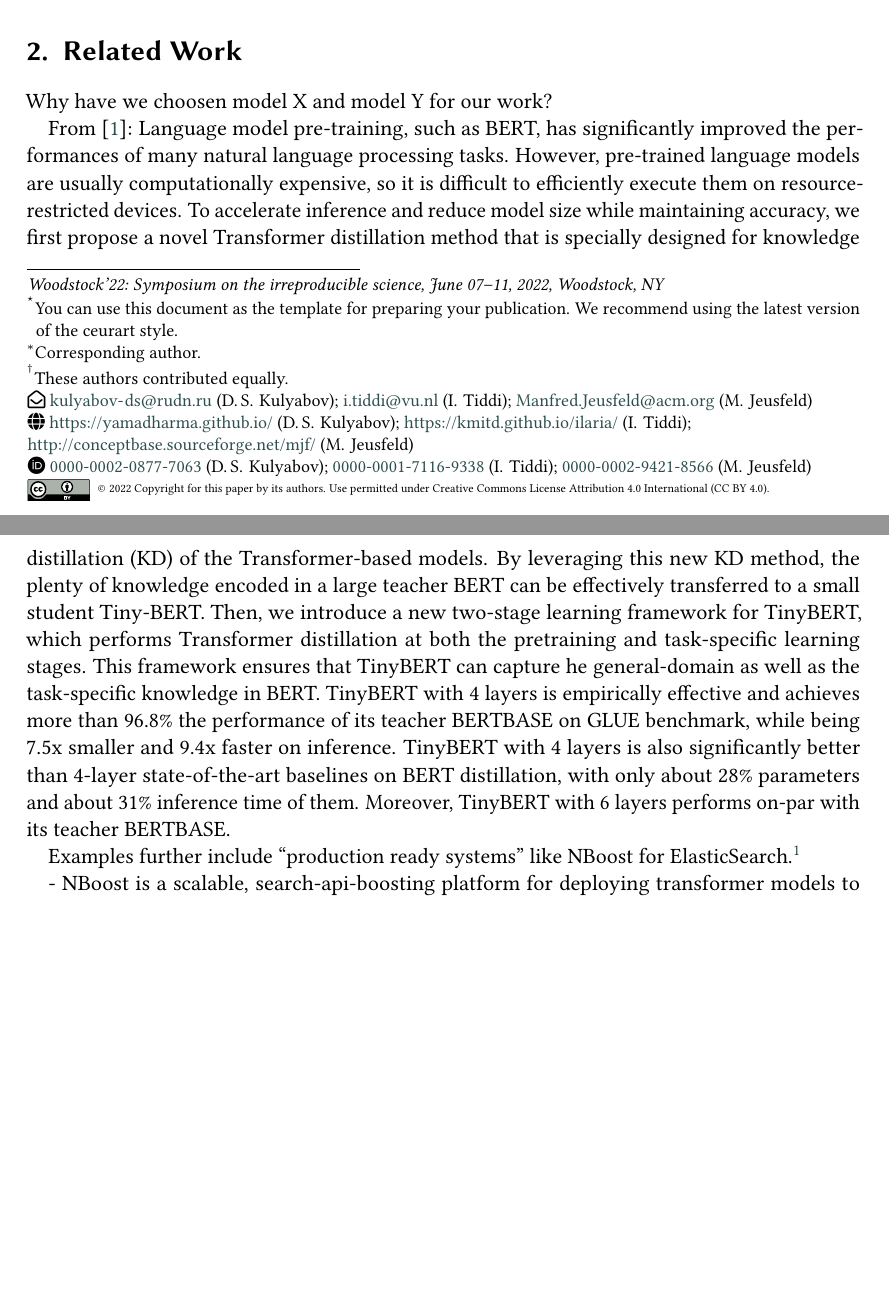
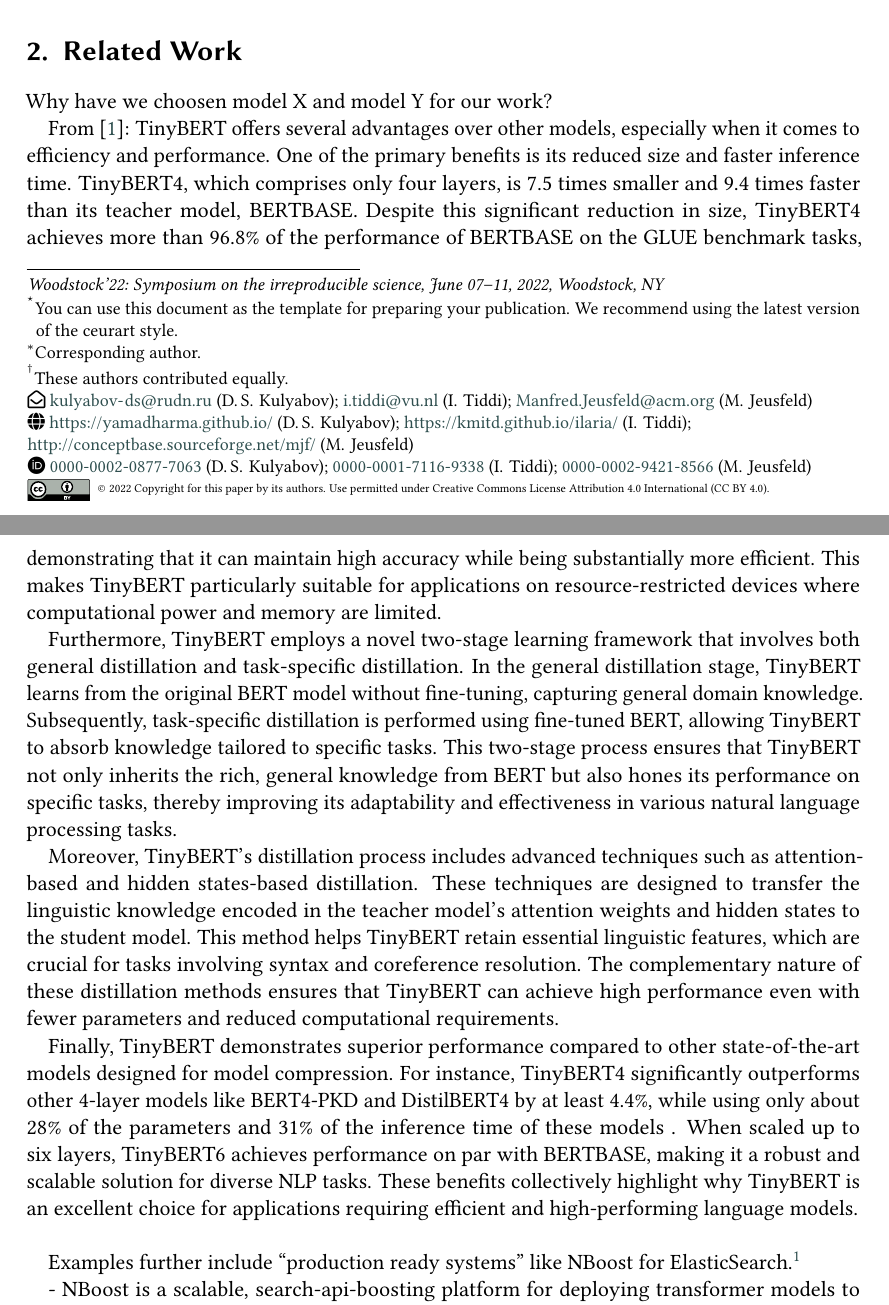
Before and after one commit to webis-de/RENEUIR-24, a LaTeX document (paper/paper.tex, which reads paper/paper-part2.tex): two parts of pages 1 and 2 of 10, joined at a grey line, cut so that both start at the same text, the shorter picture padded with empty space. Compiled offline with pdfLaTeX; a LaTeX package or settings file that is missing is left out.

Commit message:
why did we choose TinyBert

```diff
--- a/paper/paper-part2.tex
+++ b/paper/paper-part2.tex
@@ -2,9 +2,13 @@
 
 Why have we choosen model X and model Y for our work?
 
-From~\cite{jiao20}: Language model pre-training, such as BERT, has significantly improved the performances of many natural language processing tasks. However, pre-trained language models are usually computationally expensive, so it is difficult to efficiently execute them on resource-restricted devices. To accelerate inference and reduce model size while maintaining accuracy, we first propose a novel Transformer distillation method that is specially designed for knowledge distillation (KD) of the Transformer-based models. By leveraging this new KD method, the plenty of knowledge encoded in a large teacher BERT can be effectively transferred to a small student Tiny-BERT. Then, we introduce a new two-stage learning framework for TinyBERT, which performs Transformer distillation at both the pretraining and task-specific learning stages. This framework ensures that TinyBERT can capture he general-domain as well as the task-specific knowledge in BERT.
-TinyBERT with 4 layers is empirically effective and achieves more than 96.8\% the performance of its teacher BERTBASE on GLUE benchmark, while being 7.5x smaller and 9.4x faster on inference. TinyBERT with 4 layers is also significantly better than 4-layer state-of-the-art baselines on BERT distillation, with only about 28\% parameters and about 31\% inference time of them. Moreover, TinyBERT with 6 layers performs on-par with its teacher BERTBASE.
+From~\cite{jiao20}: TinyBERT offers several advantages over other models, especially when it comes to efficiency and performance. One of the primary benefits is its reduced size and faster inference time. TinyBERT4, which comprises only four layers, is 7.5 times smaller and 9.4 times faster than its teacher model, BERTBASE. Despite this significant reduction in size, TinyBERT4 achieves more than 96.8\% of the performance of BERTBASE on the GLUE benchmark tasks, demonstrating that it can maintain high accuracy while being substantially more efficient. This makes TinyBERT particularly suitable for applications on resource-restricted devices where computational power and memory are limited.
 
+Furthermore, TinyBERT employs a novel two-stage learning framework that involves both general distillation and task-specific distillation. In the general distillation stage, TinyBERT learns from the original BERT model without fine-tuning, capturing general domain knowledge. Subsequently, task-specific distillation is performed using fine-tuned BERT, allowing TinyBERT to absorb knowledge tailored to specific tasks. This two-stage process ensures that TinyBERT not only inherits the rich, general knowledge from BERT but also hones its performance on specific tasks, thereby improving its adaptability and effectiveness in various natural language processing tasks.
+
+Moreover, TinyBERT's distillation process includes advanced techniques such as attention-based and hidden states-based distillation. These techniques are designed to transfer the linguistic knowledge encoded in the teacher model's attention weights and hidden states to the student model. This method helps TinyBERT retain essential linguistic features, which are crucial for tasks involving syntax and coreference resolution. The complementary nature of these distillation methods ensures that TinyBERT can achieve high performance even with fewer parameters and reduced computational requirements.
+
+Finally, TinyBERT demonstrates superior performance compared to other state-of-the-art models designed for model compression. For instance, TinyBERT4 significantly outperforms other 4-layer models like BERT4-PKD and DistilBERT4 by at least 4.4\%, while using only about 28\% of the parameters and 31\% of the inference time of these models . When scaled up to six layers, TinyBERT6 achieves performance on par with BERTBASE, making it a robust and scalable solution for diverse NLP tasks. These benefits collectively highlight why TinyBERT is an excellent choice for applications requiring efficient and high-performing language models.\\
 
 
 Examples further include ``production ready systems'' like NBoost for ElasticSearch.\footnote{\url{https://github.com/koursaros-ai/nboost}}
```
